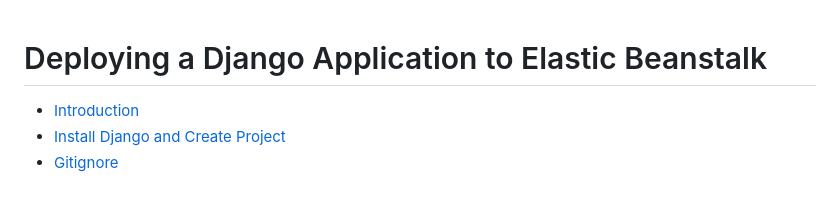
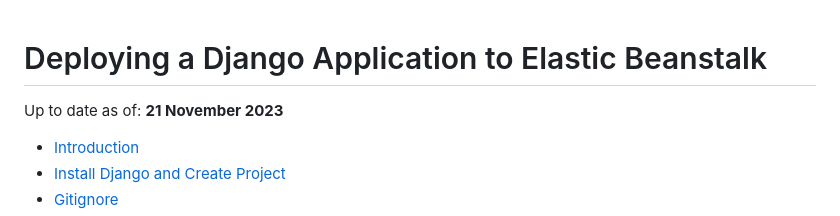
Before and after one commit to bradleymarques/tutorial-deploying-django-to-elastic-beanstalk, a Markdown page: README.md, the part around the change. GitHub-like rendering; blank space fills up the shorter version.

Commit message:
Adds date

```diff
--- a/README.md
+++ b/README.md
@@ -1,4 +1,6 @@
 # Deploying a Django Application to Elastic Beanstalk <!-- omit from toc -->
+
+Up to date as of: **21 November 2023**
 
 - [Introduction](#introduction)
 - [Install Django and Create Project](#install-django-and-create-project)
```
